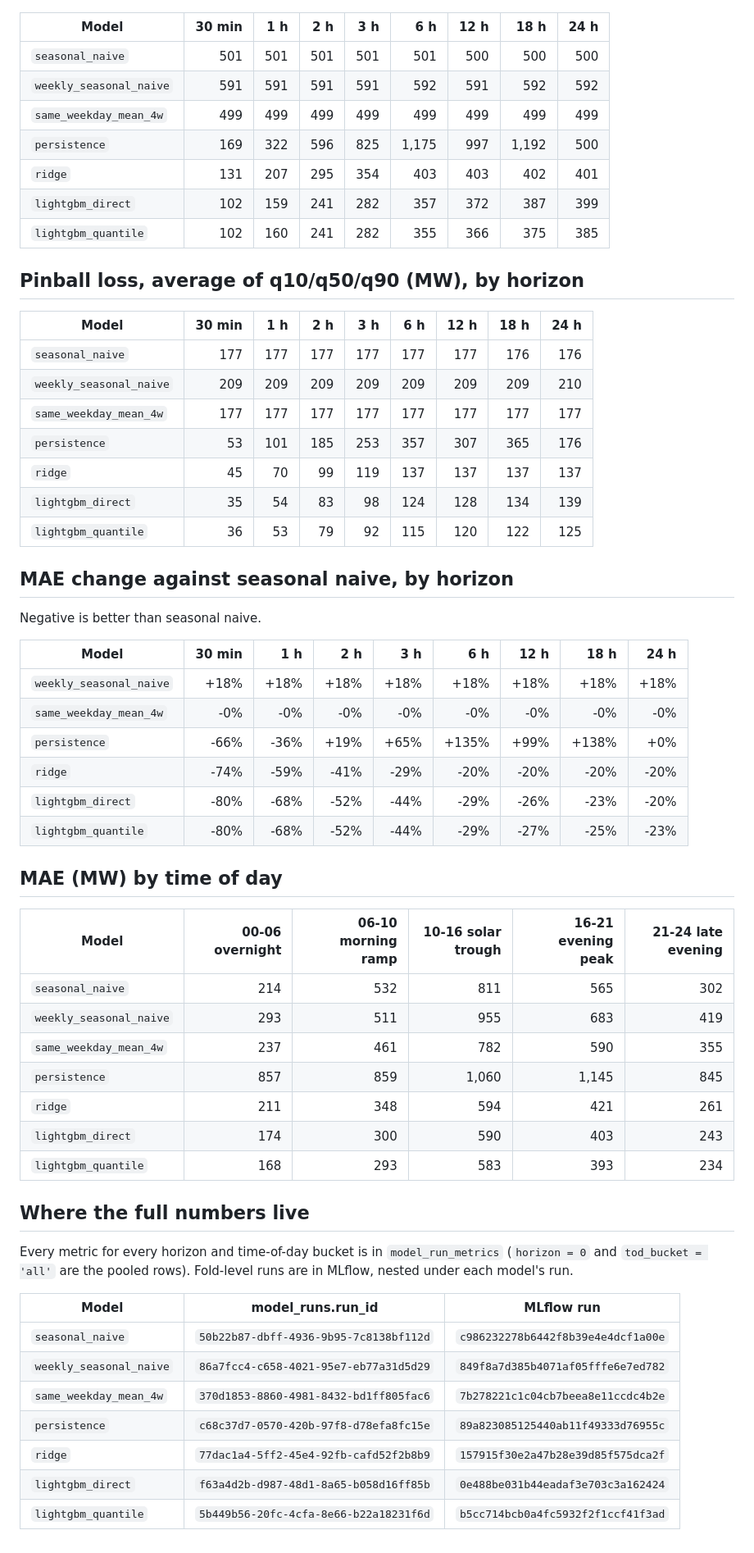
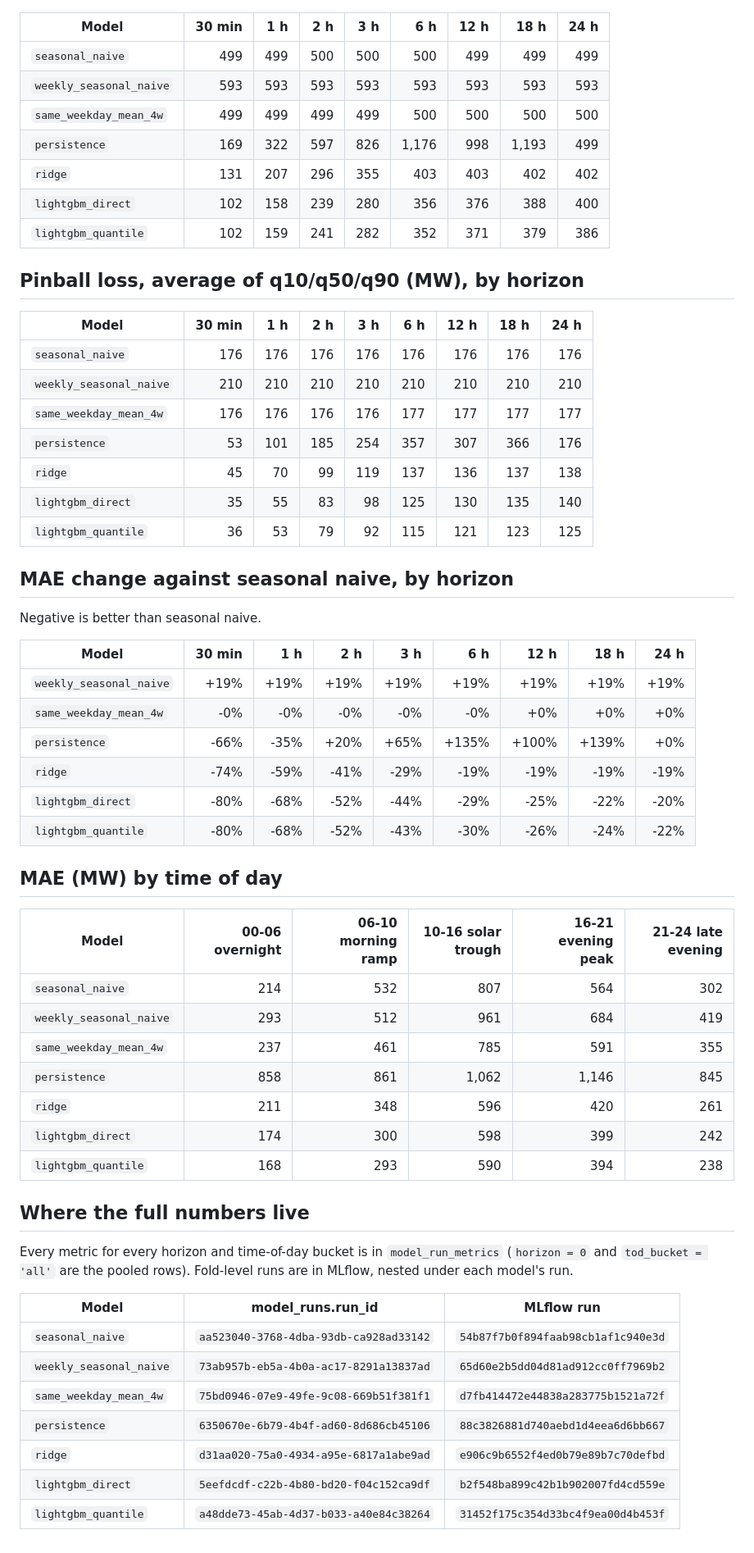
Before and after one commit to proxykhan/nem-forecast, a Markdown page: docs/backtest/README.md, the part around one of its changes. Shown at 82% size. Rendered like a GitHub page.

Commit message:
Nightly backtest 2026-11-10 [skip ci]

```diff
--- a/docs/backtest/README.md
+++ b/docs/backtest/README.md
@@ -33,25 +33,25 @@ Generated by `nem-forecast backtest` on 2026-11-09 06:45 AEST from commit `e8c54
 
 | Model | 30 min | 1 h | 2 h | 3 h | 6 h | 12 h | 18 h | 24 h |
 |---|--:|--:|--:|--:|--:|--:|--:|--:|
-| `seasonal_naive` | 501 | 501 | 501 | 501 | 501 | 500 | 500 | 500 |
-| `weekly_seasonal_naive` | 591 | 591 | 591 | 591 | 592 | 591 | 592 | 592 |
-| `same_weekday_mean_4w` | 499 | 499 | 499 | 499 | 499 | 499 | 499 | 499 |
-| `persistence` | 169 | 322 | 596 | 825 | 1,175 | 997 | 1,192 | 500 |
-| `ridge` | 131 | 207 | 295 | 354 | 403 | 403 | 402 | 401 |
-| `lightgbm_direct` | 102 | 159 | 241 | 282 | 357 | 372 | 387 | 399 |
-| `lightgbm_quantile` | 102 | 160 | 241 | 282 | 355 | 366 | 375 | 385 |
+| `seasonal_naive` | 499 | 499 | 500 | 500 | 500 | 499 | 499 | 499 |
+| `weekly_seasonal_naive` | 593 | 593 | 593 | 593 | 593 | 593 | 593 | 593 |
+| `same_weekday_mean_4w` | 499 | 499 | 499 | 499 | 500 | 500 | 500 | 500 |
+| `persistence` | 169 | 322 | 597 | 826 | 1,176 | 998 | 1,193 | 499 |
+| `ridge` | 131 | 207 | 296 | 355 | 403 | 403 | 402 | 402 |
+| `lightgbm_direct` | 102 | 158 | 239 | 280 | 356 | 376 | 388 | 400 |
+| `lightgbm_quantile` | 102 | 159 | 241 | 282 | 352 | 371 | 379 | 386 |
 
 ## Pinball loss, average of q10/q50/q90 (MW), by horizon
 
 | Model | 30 min | 1 h | 2 h | 3 h | 6 h | 12 h | 18 h | 24 h |
 |---|--:|--:|--:|--:|--:|--:|--:|--:|
-| `seasonal_naive` | 177 | 177 | 177 | 177 | 177 | 177 | 176 | 176 |
-| `weekly_seasonal_naive` | 209 | 209 | 209 | 209 | 209 | 209 | 209 | 210 |
-| `same_weekday_mean_4w` | 177 | 177 | 177 | 177 | 177 | 177 | 177 | 177 |
-| `persistence` | 53 | 101 | 185 | 253 | 357 | 307 | 365 | 176 |
-| `ridge` | 45 | 70 | 99 | 119 | 137 | 137 | 137 | 137 |
-| `lightgbm_direct` | 35 | 54 | 83 | 98 | 124 | 128 | 134 | 139 |
-| `lightgbm_quantile` | 36 | 53 | 79 | 92 | 115 | 120 | 122 | 125 |
+| `seasonal_naive` | 176 | 176 | 176 | 176 | 176 | 176 | 176 | 176 |
+| `weekly_seasonal_naive` | 210 | 210 | 210 | 210 | 210 | 210 | 210 | 210 |
+| `same_weekday_mean_4w` | 176 | 176 | 176 | 176 | 177 | 177 | 177 | 177 |
+| `persistence` | 53 | 101 | 185 | 254 | 357 | 307 | 366 | 176 |
+| `ridge` | 45 | 70 | 99 | 119 | 137 | 136 | 137 | 138 |
+| `lightgbm_direct` | 35 | 55 | 83 | 98 | 125 | 130 | 135 | 140 |
+| `lightgbm_quantile` | 36 | 53 | 79 | 92 | 115 | 121 | 123 | 125 |
 
 ## MAE change against seasonal naive, by horizon
 
@@ -59,24 +59,24 @@ Negative is better than seasonal naive.
 
 | Model | 30 min | 1 h | 2 h | 3 h | 6 h | 12 h | 18 h | 24 h |
 |---|--:|--:|--:|--:|--:|--:|--:|--:|
-| `weekly_seasonal_naive` | +18% | +18% | +18% | +18% | +18% | +18% | +18% | +18% |
-| `same_weekday_mean_4w` | -0% | -0% | -0% | -0% | -0% | -0% | -0% | -0% |
-| `persistence` | -66% | -36% | +19% | +65% | +135% | +99% | +138% | +0% |
-| `ridge` | -74% | -59% | -41% | -29% | -20% | -20% | -20% | -20% |
-| `lightgbm_direct` | -80% | -68% | -52% | -44% | -29% | -26% | -23% | -20% |
-| `lightgbm_quantile` | -80% | -68% | -52% | -44% | -29% | -27% | -25% | -23% |
+| `weekly_seasonal_naive` | +19% | +19% | +19% | +19% | +19% | +19% | +19% | +19% |
+| `same_weekday_mean_4w` | -0% | -0% | -0% | -0% | -0% | +0% | +0% | +0% |
+| `persistence` | -66% | -35% | +20% | +65% | +135% | +100% | +139% | +0% |
+| `ridge` | -74% | -59% | -41% | -29% | -19% | -19% | -19% | -19% |
+| `lightgbm_direct` | -80% | -68% | -52% | -44% | -29% | -25% | -22% | -20% |
+| `lightgbm_quantile` | -80% | -68% | -52% | -43% | -30% | -26% | -24% | -22% |
 
 ## MAE (MW) by time of day
 
 | Model | 00-06 overnight | 06-10 morning ramp | 10-16 solar trough | 16-21 evening peak | 21-24 late evening |
 |---|--:|--:|--:|--:|--:|
-| `seasonal_naive` | 214 | 532 | 811 | 565 | 302 |
-| `weekly_seasonal_naive` | 293 | 511 | 955 | 683 | 419 |
-| `same_weekday_mean_4w` | 237 | 461 | 782 | 590 | 355 |
-| `persistence` | 857 | 859 | 1,060 | 1,145 | 845 |
-| `ridge` | 211 | 348 | 594 | 421 | 261 |
-| `lightgbm_direct` | 174 | 300 | 590 | 403 | 243 |
-| `lightgbm_quantile` | 168 | 293 | 583 | 393 | 234 |
+| `seasonal_naive` | 214 | 532 | 807 | 564 | 302 |
+| `weekly_seasonal_naive` | 293 | 512 | 961 | 684 | 419 |
+| `same_weekday_mean_4w` | 237 | 461 | 785 | 591 | 355 |
+| `persistence` | 858 | 861 | 1,062 | 1,146 | 845 |
+| `ridge` | 211 | 348 | 596 | 420 | 261 |
+| `lightgbm_direct` | 174 | 300 | 598 | 399 | 242 |
+| `lightgbm_quantile` | 168 | 293 | 590 | 394 | 238 |
 
 ## Where the full numbers live
 
@@ -86,10 +86,10 @@ MLflow, nested under each model's run.
 
 | Model | model_runs.run_id | MLflow run |
 |---|---|---|
-| `seasonal_naive` | `50b22b87-dbff-4936-9b95-7c8138bf112d` | `c986232278b6442f8b39e4e4dcf1a00e` |
-| `weekly_seasonal_naive` | `86a7fcc4-c658-4021-95e7-eb77a31d5d29` | `849f8a7d385b4071af05fffe6e7ed782` |
-| `same_weekday_mean_4w` | `370d1853-8860-4981-8432-bd1ff805fac6` | `7b278221c1c04cb7beea8e11ccdc4b2e` |
-| `persistence` | `c68c37d7-0570-420b-97f8-d78efa8fc15e` | `89a823085125440ab11f49333d76955c` |
-| `ridge` | `77dac1a4-5ff2-45e4-92fb-cafd52f2b8b9` | `157915f30e2a47b28e39d85f575dca2f` |
-| `lightgbm_direct` | `f63a4d2b-d987-48d1-8a65-b058d16ff85b` | `0e488be031b44eadaf3e703c3a162424` |
-| `lightgbm_quantile` | `5b449b56-20fc-4cfa-8e66-b22a18231f6d` | `b5cc714bcb0a4fc5932f2f1ccf41f3ad` |
+| `seasonal_naive` | `aa523040-3768-4dba-93db-ca928ad33142` | `54b87f7b0f894faab98cb1af1c940e3d` |
+| `weekly_seasonal_naive` | `73ab957b-eb5a-4b0a-ac17-8291a13837ad` | `65d60e2b5dd04d81ad912cc0ff7969b2` |
+| `same_weekday_mean_4w` | `75bd0946-07e9-49fe-9c08-669b51f381f1` | `d7fb414472e44838a283775b1521a72f` |
+| `persistence` | `6350670e-6b79-4b4f-ad60-8d686cb45106` | `88c3826881d740aebd1d4eea6d6bb667` |
+| `ridge` | `d31aa020-75a0-4934-a95e-6817a1abe9ad` | `e906c9b6552f4ed0b79e89b7c70defbd` |
+| `lightgbm_direct` | `5eefdcdf-c22b-4b80-bd20-f04c152ca9df` | `b2f548ba899c42b1b902007fd4cd559e` |
+| `lightgbm_quantile` | `a48dde73-45ab-4d37-b033-a40e84c38264` | `31452f175c354d33bc4f9ea00d4b453f` |
```
Also changed, not shown: other parts of docs/backtest/README.md (+10 -10 lines), README.md (+22 -22 lines), docs/backtest/mae_by_horizon.png.
